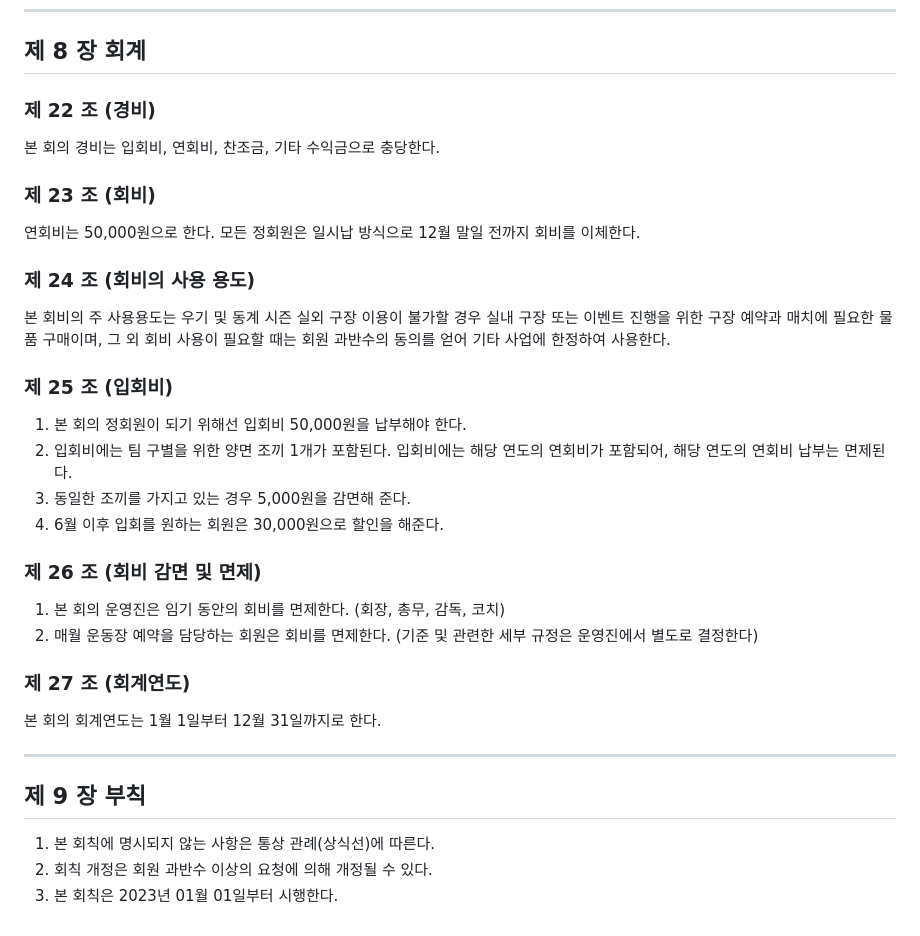
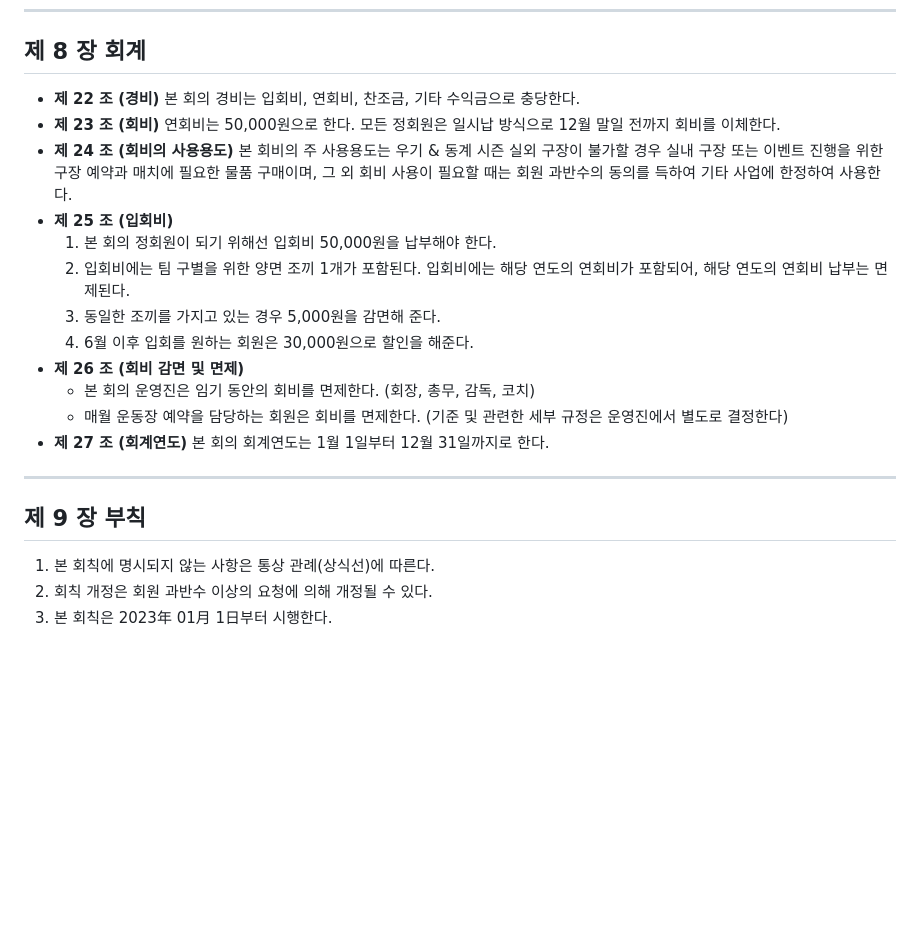
Before and after one commit to hansco80/tenfc_member, a Markdown page: rules_tenfc.md, the part around one of its changes. GitHub-like rendering; blank space fills up the shorter version.

```diff
--- a/rules_tenfc.md
+++ b/rules_tenfc.md
@@ -78,35 +136,27 @@
 
 ## 제 8 장 회계
 
-### 제 22 조 (경비)
-본 회의 경비는 입회비, 연회비, 찬조금, 기타 수익금으로 충당한다.
-
-### 제 23 조 (회비)
-연회비는 50,000원으로 한다. 모든 정회원은 일시납 방식으로 12월 말일 전까지 회비를 이체한다.
-
-### 제 24 조 (회비의 사용 용도)
-본 회비의 주 사용용도는 우기 및 동계 시즌 실외 구장 이용이 불가할 경우 실내 구장 또는 이벤트 진행을
-위한 구장 예약과 매치에 필요한 물품 구매이며, 그 외 회비 사용이 필요할 때는 회원 과반수의
-동의를 얻어 기타 사업에 한정하여 사용한다.
-
-### 제 25 조 (입회비)
-1. 본 회의 정회원이 되기 위해선 입회비 50,000원을 납부해야 한다.
-2. 입회비에는 팀 구별을 위한 양면 조끼 1개가 포함된다. 입회비에는 해당 연도의 연회비가 포함되어,
-해당 연도의 연회비 납부는 면제된다.
-3. 동일한 조끼를 가지고 있는 경우 5,000원을 감면해 준다.
-4. 6월 이후 입회를 원하는 회원은 30,000원으로 할인을 해준다.
-
-### 제 26 조 (회비 감면 및 면제)
-1. 본 회의 운영진은 임기 동안의 회비를 면제한다. (회장, 총무, 감독, 코치)
-2. 매월 운동장 예약을 담당하는 회원은 회비를 면제한다.
-(기준 및 관련한 세부 규정은 운영진에서 별도로 결정한다)
-
-### 제 27 조 (회계연도)
-본 회의 회계연도는 1월 1일부터 12월 31일까지로 한다.
+* **제 22 조 (경비)**
+  본 회의 경비는 입회비, 연회비, 찬조금, 기타 수익금으로 충당한다.
+* **제 23 조 (회비)**
+  연회비는 50,000원으로 한다. 모든 정회원은 일시납 방식으로 12월 말일 전까지 회비를 이체한다.
+* **제 24 조 (회비의 사용용도)**
+  본 회비의 주 사용용도는 우기 & 동계 시즌 실외 구장이 불가할 경우 실내 구장 또는 이벤트 진행을 위한 구장 예약과 매치에 필요한 물품 구매이며, 그 외 회비 사용이 필요할 때는 회원 과반수의 동의를 득하여 기타 사업에 한정하여 사용한다.
+* **제 25 조 (입회비)**
+  1) 본 회의 정회원이 되기 위해선 입회비 50,000원을 납부해야 한다.
+  2) 입회비에는 팀 구별을 위한 양면 조끼 1개가 포함된다. 입회비에는 해당 연도의 연회비가 포함되어, 해당 연도의 연회비 납부는 면제된다.
+  3) 동일한 조끼를 가지고 있는 경우 5,000원을 감면해 준다.
+  4) 6월 이후 입회를 원하는 회원은 30,000원으로 할인을 해준다.
+* **제 26 조 (회비 감면 및 면제)**
+  - 본 회의 운영진은 임기 동안의 회비를 면제한다. (회장, 총무, 감독, 코치)
+  - 매월 운동장 예약을 담당하는 회원은 회비를 면제한다. (기준 및 관련한 세부 규정은 운영진에서 별도로 결정한다)
+* **제 27 조 (회계연도)**
+  본 회의 회계연도는 1월 1일부터 12월 31일까지로 한다.
 
 ---
 
 ## 제 9 장 부칙
+
 1. 본 회칙에 명시되지 않는 사항은 통상 관례(상식선)에 따른다.
 2. 회칙 개정은 회원 과반수 이상의 요청에 의해 개정될 수 있다.
-3. 본 회칙은 2023년 01월 01일부터 시행한다.
+3. 본 회칙은 2023年 01月 1日부터 시행한다.
```
Also changed, not shown: other parts of rules_tenfc.md (+118 -60 lines).
